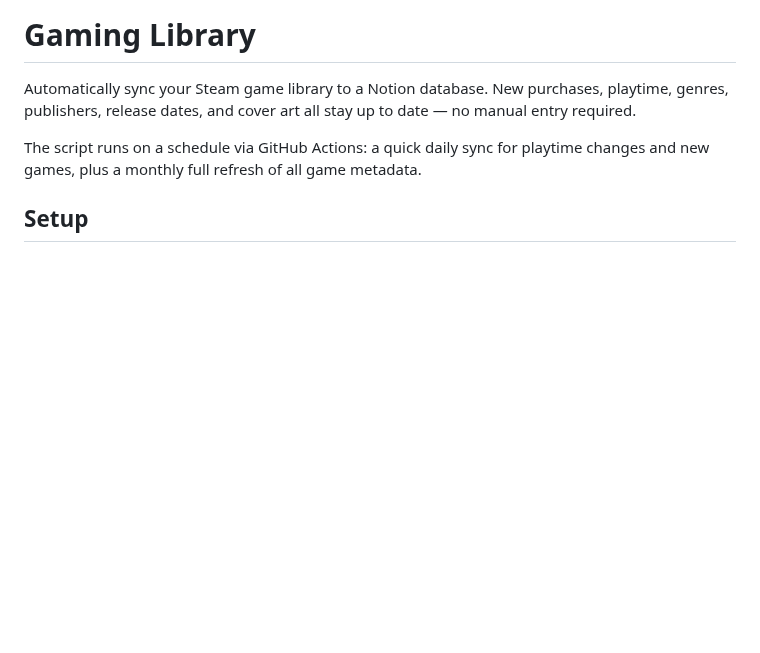
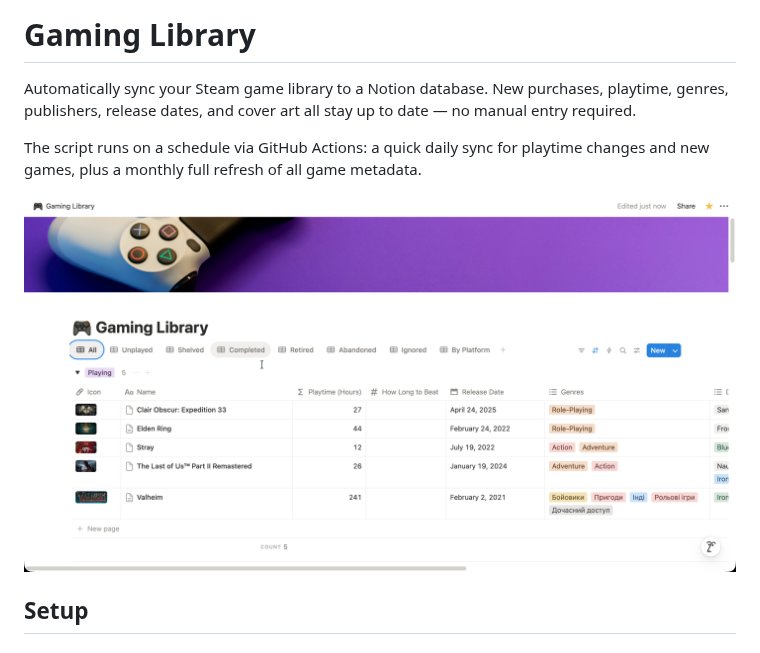
Before and after one commit to wassimk/gaming-library, a Markdown page: README.md, the part around the change. Rendered like a GitHub page; pictures changed too: docs/notion-gaming-library.png (added); blank space fills up the shorter version.

```diff
--- a/README.md
+++ b/README.md
@@ -3,6 +3,8 @@
 Automatically sync your Steam game library to a Notion database. New purchases, playtime, genres, publishers, release dates, and cover art all stay up to date — no manual entry required.
 
 The script runs on a schedule via GitHub Actions: a quick daily sync for playtime changes and new games, plus a monthly full refresh of all game metadata.
+
+![Notion Gaming Library](docs/notion-gaming-library.png)
 
 ## Setup
 
```
Also changed, not shown: 4 other files.
